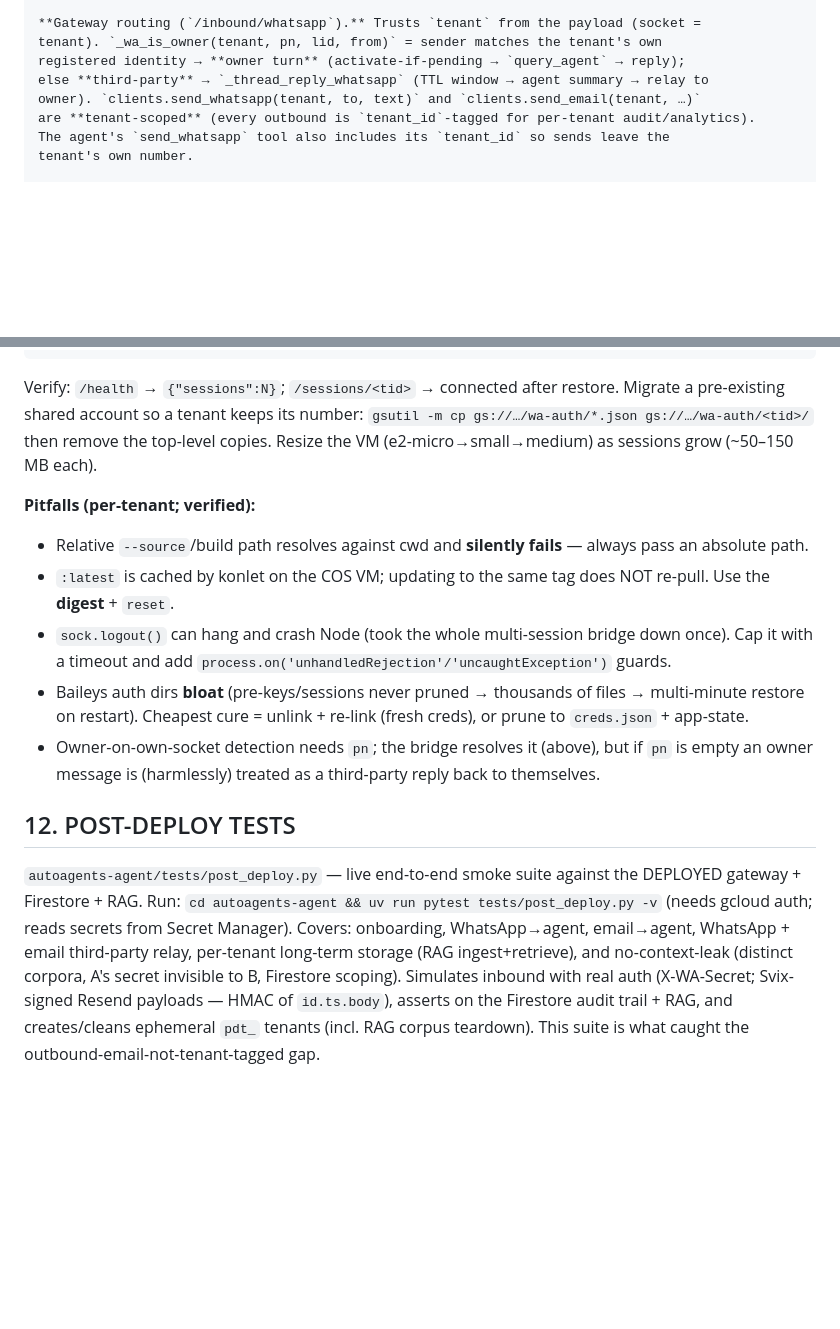
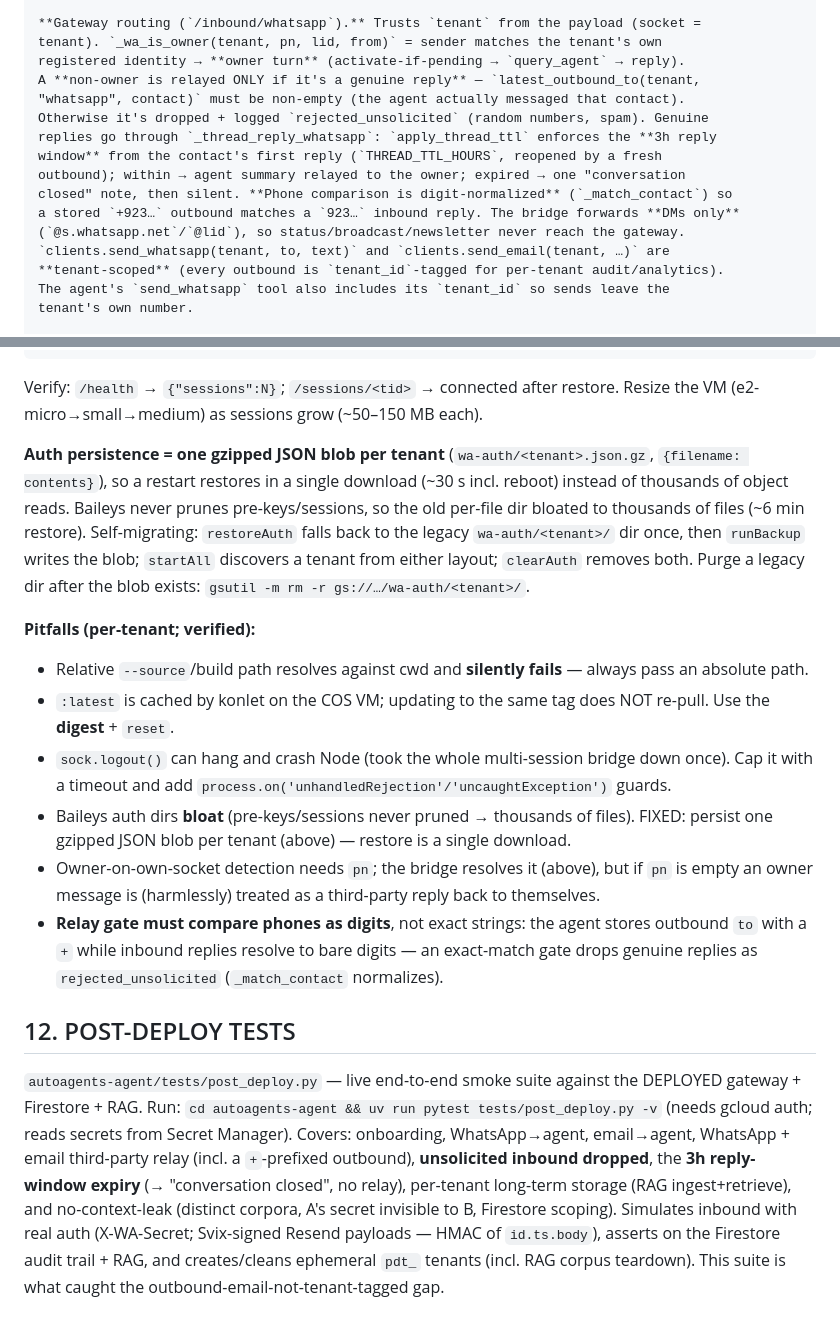
Before and after one commit to ShahirShamim/autoagents, a Markdown page: docs/AGENT_GUIDE.md, 2 parts joined by grey strips. Rendered like a GitHub page; blank space fills up the shorter version.

Commit message:
docs: WhatsApp relay gate, 3h window, single-blob creds, digit-match
Document today's post-launch WhatsApp fixes:
- AGENT_GUIDE §11: third-party relay is gated on a prior outbound (unsolicited
  dropped → rejected_unsolicited); 3h reply window; bridge DM-only filter;
  digit-normalized phone matching; auth now persisted as one gzipped JSON blob
  per tenant (self-migrating) — mark the auth-bloat pitfall fixed; add the
  digit-match pitfall.
- AGENT_GUIDE §12: note the unsolicited-dropped + 3h-window tests.
- HUMAN_GUIDE: third-party window now covers WhatsApp; unsolicited messages are
  ignored.
- steps.md: dated post-launch fixes entry.

Co-Authored-By: Claude Opus 4.8 <noreply@anthropic.com>
Claude-Session: https://claude.ai/code/session_014o6N42LakWitcgdLVJ9EWB

````diff
--- a/docs/AGENT_GUIDE.md
+++ b/docs/AGENT_GUIDE.md
@@ -482,10 +482,18 @@ HTTP (all X-WA-Secret gated): `POST /sessions/:tenant/start`, `GET /sessions/:te
 
 **Gateway routing (`/inbound/whatsapp`).** Trusts `tenant` from the payload (socket =
 tenant). `_wa_is_owner(tenant, pn, lid, from)` = sender matches the tenant's own
-registered identity → **owner turn** (activate-if-pending → `query_agent` → reply);
-else **third-party** → `_thread_reply_whatsapp` (TTL window → agent summary → relay to
-owner). `clients.send_whatsapp(tenant, to, text)` and `clients.send_email(tenant, …)`
-are **tenant-scoped** (every outbound is `tenant_id`-tagged for per-tenant audit/analytics).
+registered identity → **owner turn** (activate-if-pending → `query_agent` → reply).
+A **non-owner is relayed ONLY if it's a genuine reply** — `latest_outbound_to(tenant,
+"whatsapp", contact)` must be non-empty (the agent actually messaged that contact).
+Otherwise it's dropped + logged `rejected_unsolicited` (random numbers, spam). Genuine
+replies go through `_thread_reply_whatsapp`: `apply_thread_ttl` enforces the **3h reply
+window** from the contact's first reply (`THREAD_TTL_HOURS`, reopened by a fresh
+outbound); within → agent summary relayed to the owner; expired → one "conversation
+closed" note, then silent. **Phone comparison is digit-normalized** (`_match_contact`) so
+a stored `+923…` outbound matches a `923…` inbound reply. The bridge forwards **DMs only**
+(`@s.whatsapp.net`/`@lid`), so status/broadcast/newsletter never reach the gateway.
+`clients.send_whatsapp(tenant, to, text)` and `clients.send_email(tenant, …)` are
+**tenant-scoped** (every outbound is `tenant_id`-tagged for per-tenant audit/analytics).
 The agent's `send_whatsapp` tool also includes its `tenant_id` so sends leave the
 tenant's own number.
 
@@ -506,25 +514,34 @@ gcloud compute instances update-container autoagents-wa --zone us-central1-a \
 gcloud compute instances reset autoagents-wa --zone us-central1-a   # force konlet to re-read + pull
 ```
 Verify: `/health` → `{"sessions":N}`; `/sessions/<tid>` → connected after restore.
-Migrate a pre-existing shared account so a tenant keeps its number: `gsutil -m cp
-gs://…/wa-auth/*.json gs://…/wa-auth/<tid>/` then remove the top-level copies.
 Resize the VM (e2-micro→small→medium) as sessions grow (~50–150 MB each).
+
+**Auth persistence = one gzipped JSON blob per tenant** (`wa-auth/<tenant>.json.gz`,
+`{filename: contents}`), so a restart restores in a single download (~30 s incl. reboot)
+instead of thousands of object reads. Baileys never prunes pre-keys/sessions, so the old
+per-file dir bloated to thousands of files (~6 min restore). Self-migrating: `restoreAuth`
+falls back to the legacy `wa-auth/<tenant>/` dir once, then `runBackup` writes the blob;
+`startAll` discovers a tenant from either layout; `clearAuth` removes both. Purge a legacy
+dir after the blob exists: `gsutil -m rm -r gs://…/wa-auth/<tenant>/`.
 
 **Pitfalls (per-tenant; verified):**
 - Relative `--source`/build path resolves against cwd and **silently fails** — always pass an absolute path.
 - `:latest` is cached by konlet on the COS VM; updating to the same tag does NOT re-pull. Use the **digest** + `reset`.
 - `sock.logout()` can hang and crash Node (took the whole multi-session bridge down once). Cap it with a timeout and add `process.on('unhandledRejection'/'uncaughtException')` guards.
-- Baileys auth dirs **bloat** (pre-keys/sessions never pruned → thousands of files → multi-minute restore on restart). Cheapest cure = unlink + re-link (fresh creds), or prune to `creds.json` + app-state.
+- Baileys auth dirs **bloat** (pre-keys/sessions never pruned → thousands of files). FIXED: persist one gzipped JSON blob per tenant (above) — restore is a single download.
 - Owner-on-own-socket detection needs `pn`; the bridge resolves it (above), but if `pn` is empty an owner message is (harmlessly) treated as a third-party reply back to themselves.
+- **Relay gate must compare phones as digits**, not exact strings: the agent stores outbound `to` with a `+` while inbound replies resolve to bare digits — an exact-match gate drops genuine replies as `rejected_unsolicited` (`_match_contact` normalizes).
 
 ## 12. POST-DEPLOY TESTS
 
 `autoagents-agent/tests/post_deploy.py` — live end-to-end smoke suite against the
 DEPLOYED gateway + Firestore + RAG. Run: `cd autoagents-agent && uv run pytest
 tests/post_deploy.py -v` (needs gcloud auth; reads secrets from Secret Manager).
-Covers: onboarding, WhatsApp→agent, email→agent, WhatsApp + email third-party relay,
-per-tenant long-term storage (RAG ingest+retrieve), and no-context-leak (distinct
-corpora, A's secret invisible to B, Firestore scoping). Simulates inbound with real
+Covers: onboarding, WhatsApp→agent, email→agent, WhatsApp + email third-party relay
+(incl. a `+`-prefixed outbound), **unsolicited inbound dropped**, the **3h reply-window
+expiry** (→ "conversation closed", no relay), per-tenant long-term storage (RAG
+ingest+retrieve), and no-context-leak (distinct corpora, A's secret invisible to B,
+Firestore scoping). Simulates inbound with real
 auth (X-WA-Secret; Svix-signed Resend payloads — HMAC of `id.ts.body`), asserts on the
 Firestore audit trail + RAG, and creates/cleans ephemeral `pdt_` tenants (incl. RAG
 corpus teardown). This suite is what caught the outbound-email-not-tenant-tagged gap.
````
Also changed, not shown: docs/HUMAN_GUIDE.md (+5 -0 lines), steps.md (+17 -0 lines).
